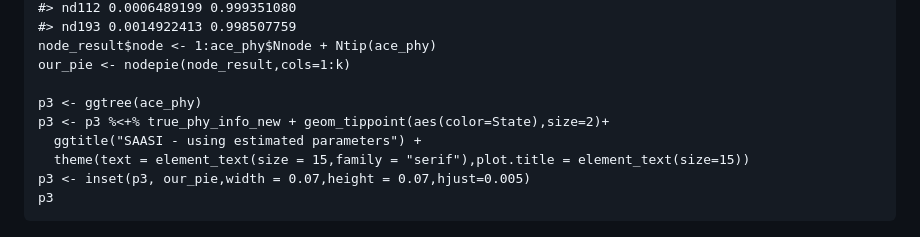
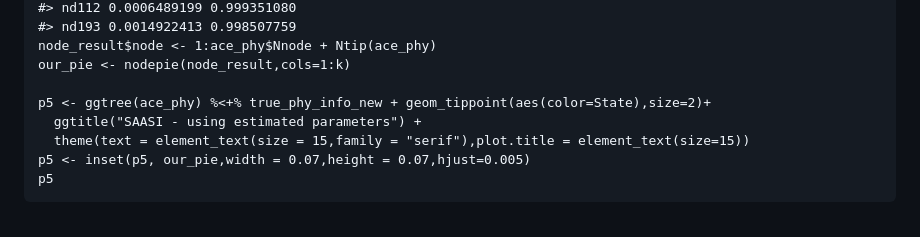
Before and after one commit to MAGPIE-SFU/saasi, a Markdown page: README.md, the part around the change printed below. Drawn GitHub-style.

```diff
--- a/README.md
+++ b/README.md
@@ -313,12 +320,11 @@ Now we rerun `saasi` with estimated parameters.
     node_result$node <- 1:ace_phy$Nnode + Ntip(ace_phy)
     our_pie <- nodepie(node_result,cols=1:k)
 
-    p3 <- ggtree(ace_phy)
-    p3 <- p3 %<+% true_phy_info_new + geom_tippoint(aes(color=State),size=2)+
+    p5 <- ggtree(ace_phy) %<+% true_phy_info_new + geom_tippoint(aes(color=State),size=2)+
       ggtitle("SAASI - using estimated parameters") +
       theme(text = element_text(size = 15,family = "serif"),plot.title = element_text(size=15))
-    p3 <- inset(p3, our_pie,width = 0.07,height = 0.07,hjust=0.005)
-    p3
+    p5 <- inset(p5, our_pie,width = 0.07,height = 0.07,hjust=0.005)
+    p5
 
 <img src="man/figures/README-rerun saasi with estimated parameters-1.png" width="100%" />
 
```
Also changed, not shown: other parts of README.md (+44 -37 lines), man/figures/README-plot raw tree-1.png (added), man/figures/README-plotting new tree-1.png (added), 1 other file.
